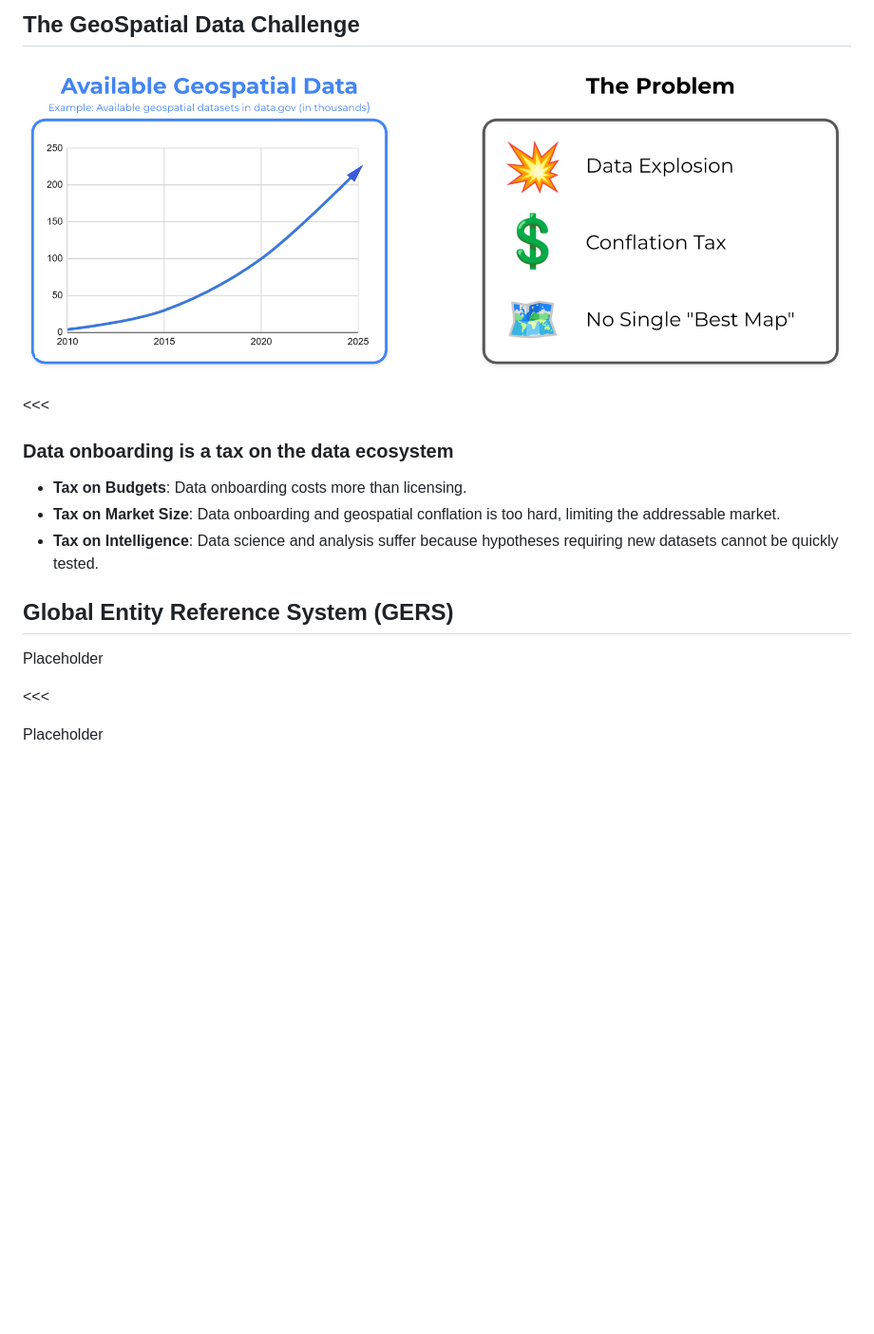
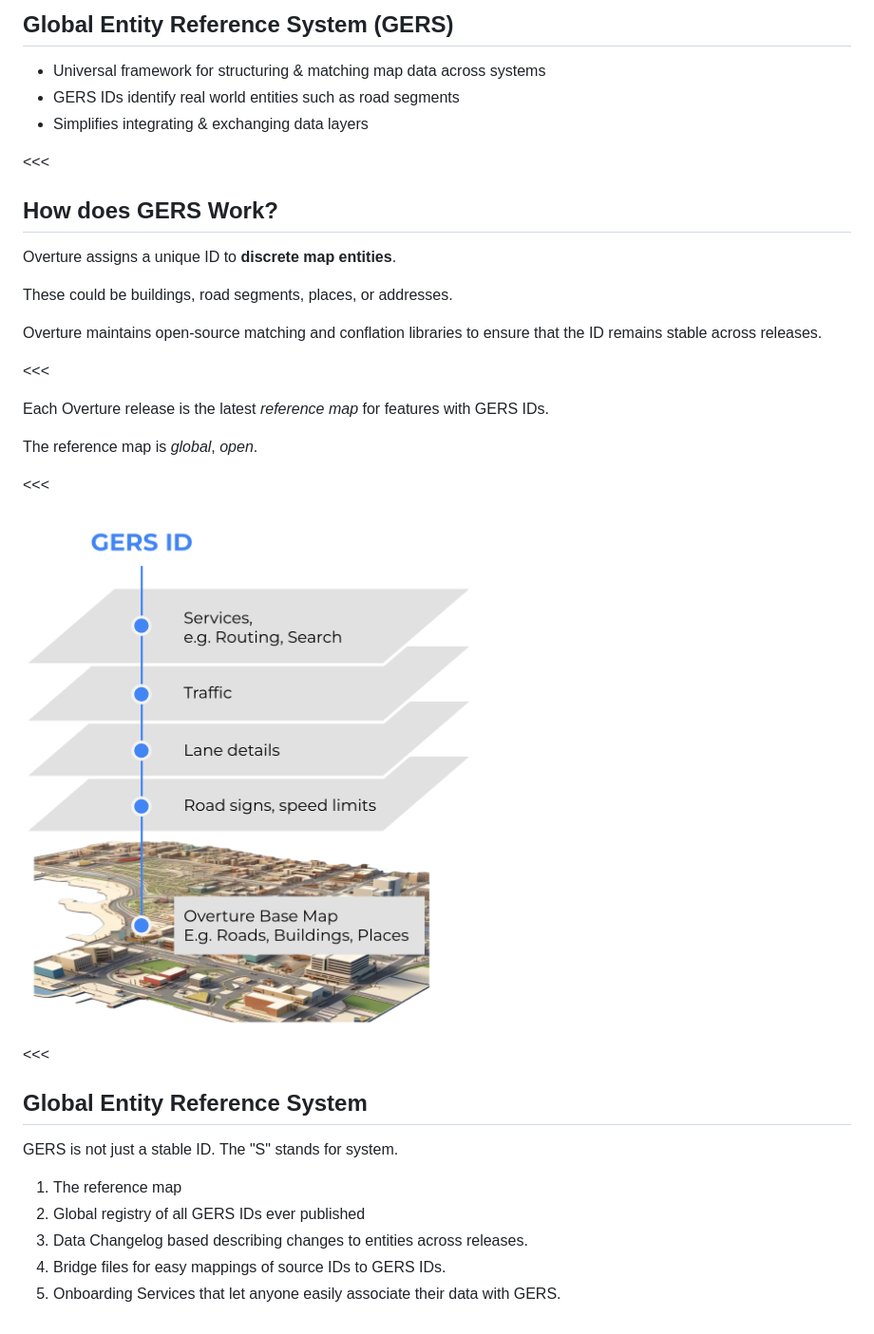
Before and after one commit to OvertureMaps/workshop, a Markdown page: slides/GERS.md, the part around the change. Shown: that part at 95% size. Drawn GitHub-style; pictures changed too: img/gers-layers.png (added); blank space fills up the shorter version.

```diff
--- a/slides/GERS.md
+++ b/slides/GERS.md
@@ -1,20 +1,37 @@
-## The GeoSpatial Data Challenge
+## Global Entity Reference System (GERS)
 
-![GeoSpatialDataChallenge](../img/geospatial-data-challenge.png)
+- Universal framework for structuring & matching map data across systems
+- GERS IDs identify real world entities such as road segments
+- Simplifies integrating & exchanging data layers
 
 <<<
 
-### Data onboarding is a tax on the data ecosystem
-- **Tax on Budgets**: Data onboarding costs more than licensing.
-- **Tax on Market Size**: Data onboarding and geospatial conflation is too hard, limiting the addressable market.
-- **Tax on Intelligence**: Data science and analysis suffer because hypotheses requiring new datasets cannot be quickly tested.
+## How does GERS Work?
 
->>>
+Overture assigns a unique ID to **discrete map entities**.
 
-## Global Entity Reference System (GERS)
+These could be buildings, road segments, places, or addresses.
 
-Placeholder
+Overture maintains open-source matching and conflation libraries to ensure that the ID remains stable across releases.
 
 <<<
 
-Placeholder
+Each Overture release is the latest _reference map_ for features with GERS IDs.
+
+The reference map is _global_, _open_.
+
+<<<
+
+<img src="../img/gers-layers.png" class="r-stretch">
+
+<<<
+
+## Global Entity Reference **System**
+
+GERS is not just a stable ID. The "S" stands for system.
+
+1. The reference map
+2. Global registry of all GERS IDs ever published
+3. Data Changelog based describing changes to entities across releases.
+4. Bridge files for easy mappings of source IDs to GERS IDs.
+5. Onboarding Services that let anyone easily associate their data with GERS.
```
Also changed, not shown: slides/intro.md (+26 -0 lines), 2 other files.
